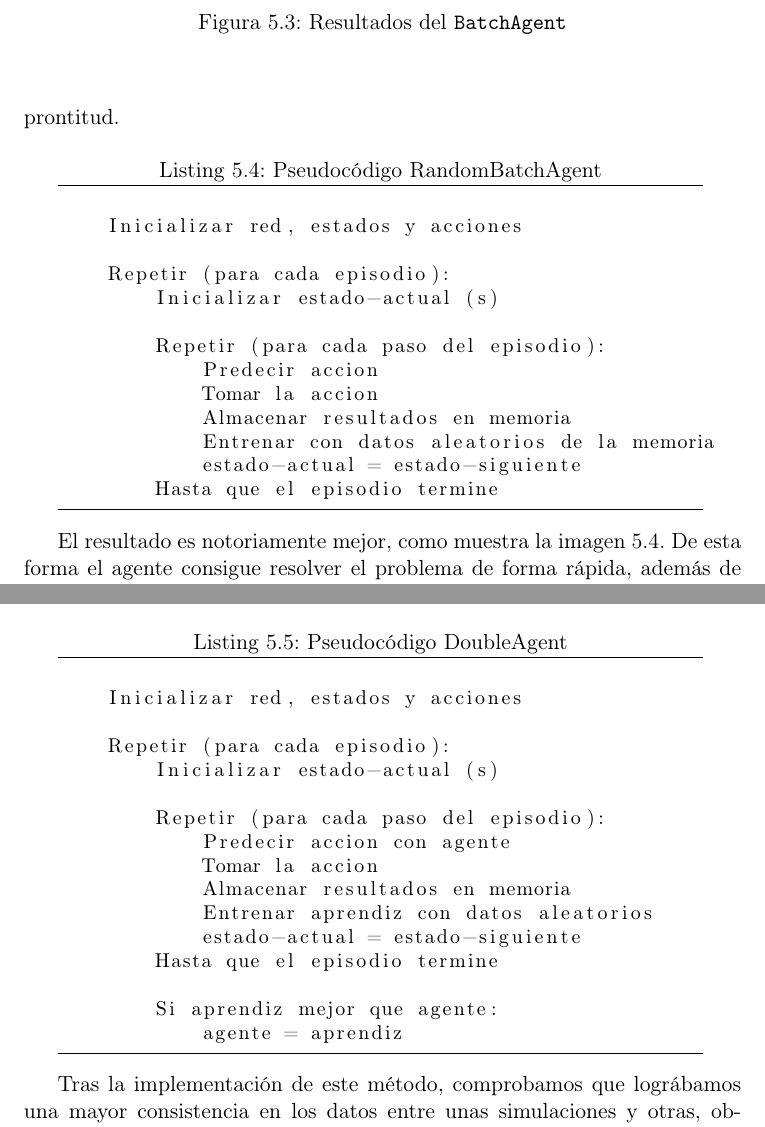
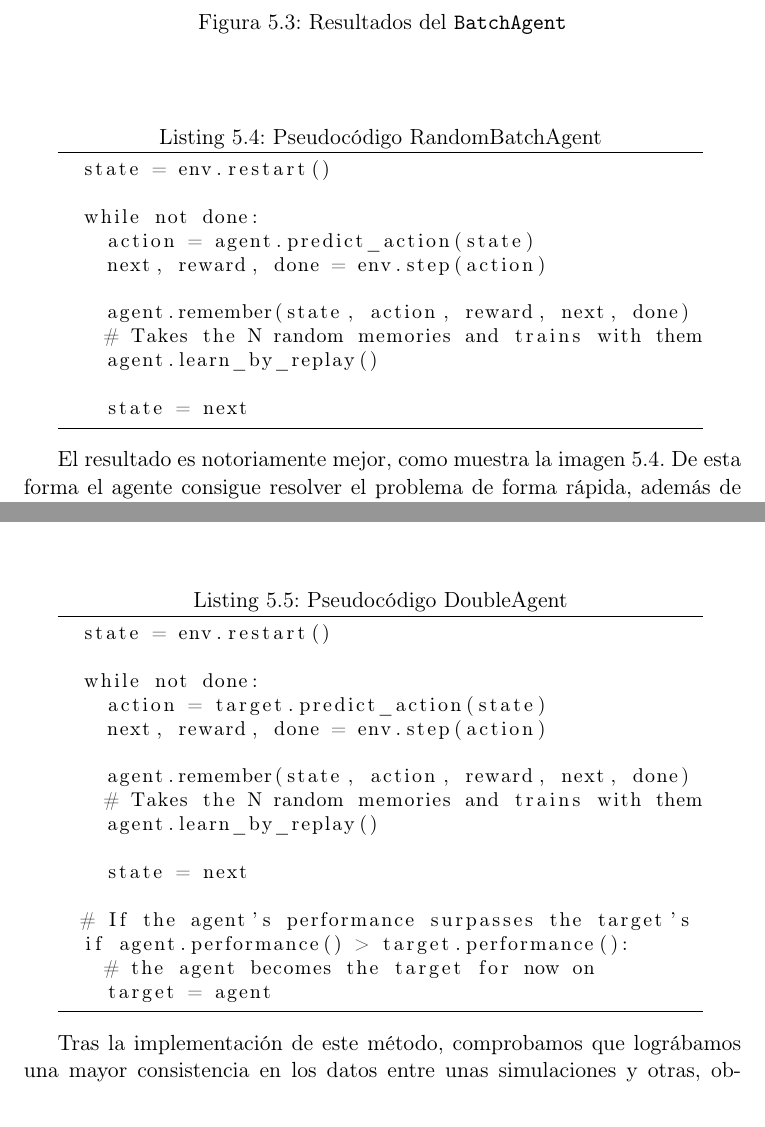
Before and after one commit to delcanovega/TFG-Memoria, a LaTeX book (TFMTeXiS.tex, which reads Capitulos/DQNEnAccion.tex): two parts of pages 65 and 67 of 90, joined at a grey line, cut so that both start at the same text. Compiled offline with pdfLaTeX; a LaTeX package or settings file that is missing is left out.

Commit message:
Pseudocódigos actualizados

```diff
--- a/Capitulos/DQNEnAccion.tex
+++ b/Capitulos/DQNEnAccion.tex
@@ -109,19 +90,18 @@ Por fortuna solucionar el problema de la cohesión en el \texttt{BatchAgent} tie
 
 \begin{minipage}{0.9\linewidth}%
 \begin{lstlisting}[frame=tb, caption=Pseudocódigo RandomBatchAgent, inputencoding=latin1, label=code:cartpole_drl3]
+  state = env.restart()
 
-    Inicializar red, estados y acciones
+  while not done:
+    action = agent.predict_action(state)
+    next, reward, done = env.step(action)
 
-    Repetir (para cada episodio):
-        Inicializar estado-actual (s)
+    agent.remember(state, action, reward, next, done)
+    # Takes the N random memories and trains with them
+    agent.learn_by_replay()
 
-        Repetir (para cada paso del episodio):
-            Predecir accion
-            Tomar la accion
-            Almacenar resultados en memoria
-            Entrenar con datos aleatorios de la memoria
-            estado-actual = estado-siguiente
-        Hasta que el episodio termine
+    state = next
+
 \end{lstlisting}%
 \end{minipage}
 
@@ -148,22 +128,23 @@ El principal inconveniente que mostraba nuestro agente hasta el momento se debí
 
 \begin{minipage}{0.9\linewidth}%
 \begin{lstlisting}[frame=tb, caption=Pseudocódigo DoubleAgent, inputencoding=latin1, label=code:cartpole_drl4]
+  state = env.restart()
 
-    Inicializar red, estados y acciones
+  while not done:
+    action = target.predict_action(state)
+    next, reward, done = env.step(action)
 
-    Repetir (para cada episodio):
-        Inicializar estado-actual (s)
+    agent.remember(state, action, reward, next, done)
+    # Takes the N random memories and trains with them
+    agent.learn_by_replay()
 
-        Repetir (para cada paso del episodio):
-            Predecir accion con agente
-            Tomar la accion
-            Almacenar resultados en memoria
-            Entrenar aprendiz con datos aleatorios
-            estado-actual = estado-siguiente
-        Hasta que el episodio termine
+    state = next
 
-        Si aprendiz mejor que agente:
-            agente = aprendiz
+  # If the agent's performance surpasses the target's
+  if agent.performance() > target.performance():
+    # the agent becomes the target for now on
+    target = agent
+
 \end{lstlisting}%
 \end{minipage}
 
```
Also changed, not shown: Capitulos/DQNEnAccion.tex (49 more changed lines). Lines whose indentation alone changed are shown as unchanged.
